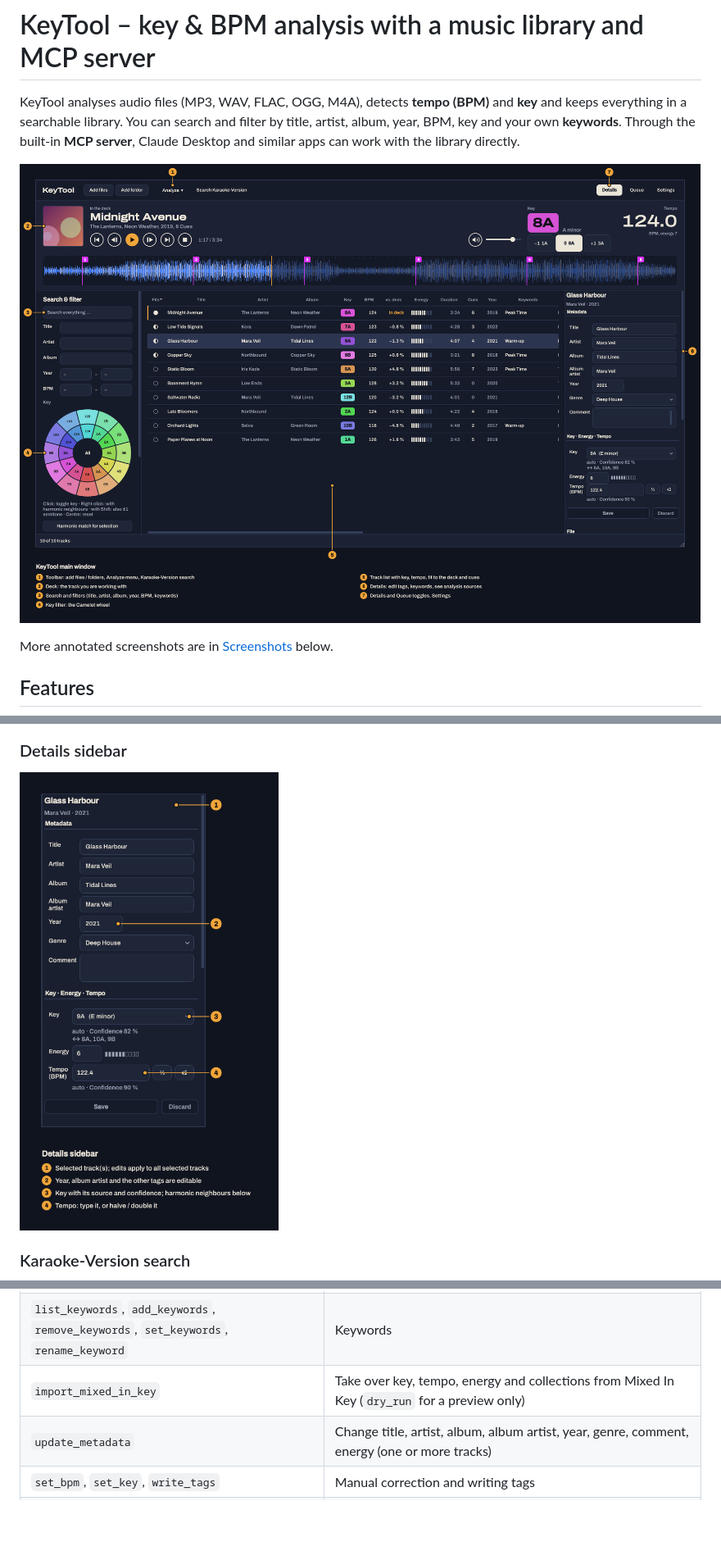
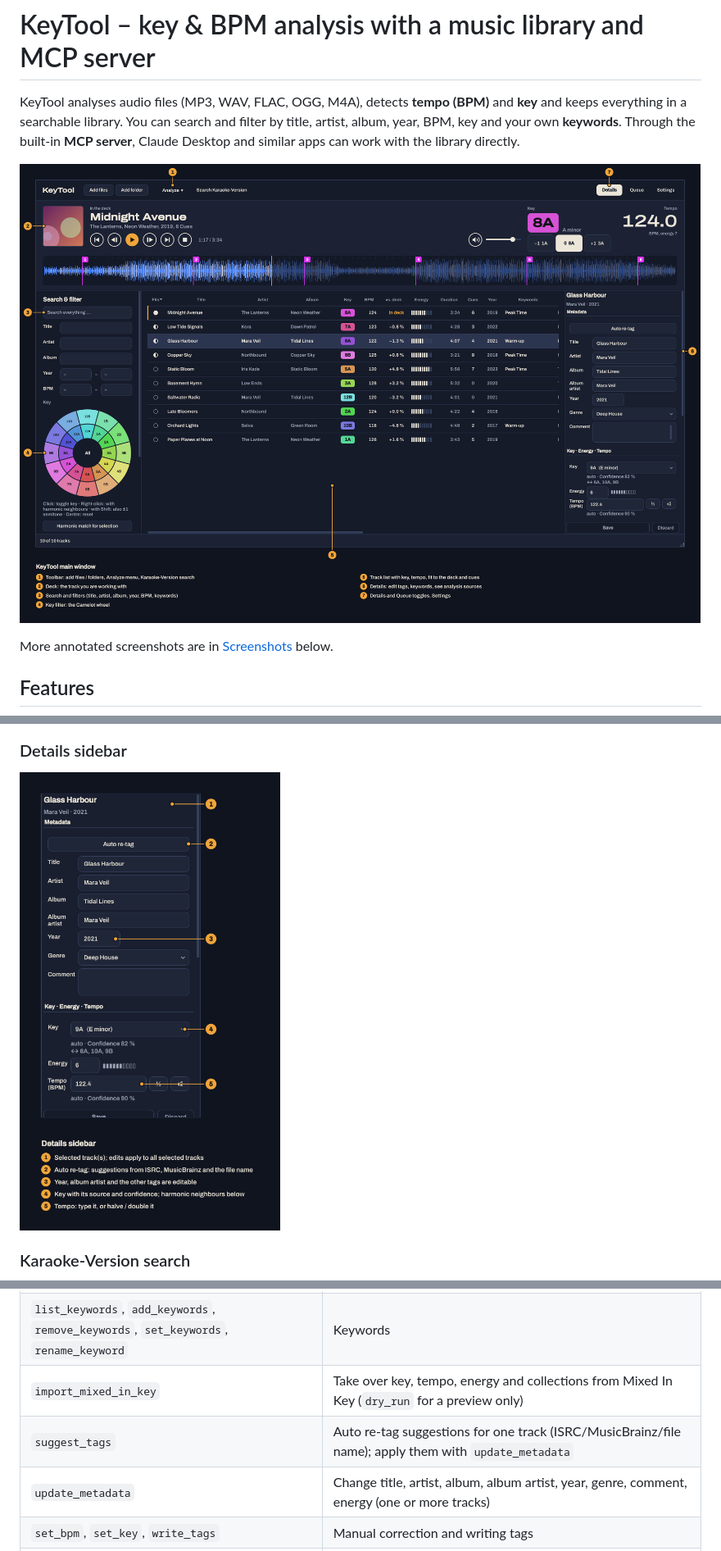
Before and after one commit to marcjohnce/keytool, a Markdown page: README.md, 3 parts joined by grey strips. Shown at 82% size. Rendered like a GitHub page; pictures changed too: docs/screenshots/01-main-window.png, docs/screenshots/05-details.png; blank space fills up the shorter version.

```diff
--- a/README.md
+++ b/README.md
@@ -225,6 +232,7 @@ error messages there that would otherwise stay invisible.
 | `convert_key`, `list_all_keys` | Convert notations |
 | `list_keywords`, `add_keywords`, `remove_keywords`, `set_keywords`, `rename_keyword` | Keywords |
 | `import_mixed_in_key` | Take over key, tempo, energy and collections from Mixed In Key (`dry_run` for a preview only) |
+| `suggest_tags` | Auto re-tag suggestions for one track (ISRC/MusicBrainz/file name); apply them with `update_metadata` |
 | `update_metadata` | Change title, artist, album, album artist, year, genre, comment, energy (one or more tracks) |
 | `set_bpm`, `set_key`, `write_tags` | Manual correction and writing tags |
 | `analyze_paths`, `reanalyze_tracks`, `get_job_status`, `cancel_job` | Import and analyse files/folders (background job) |
```
Also changed, not shown: other parts of README.md (+8 -0 lines), 12 other files.
